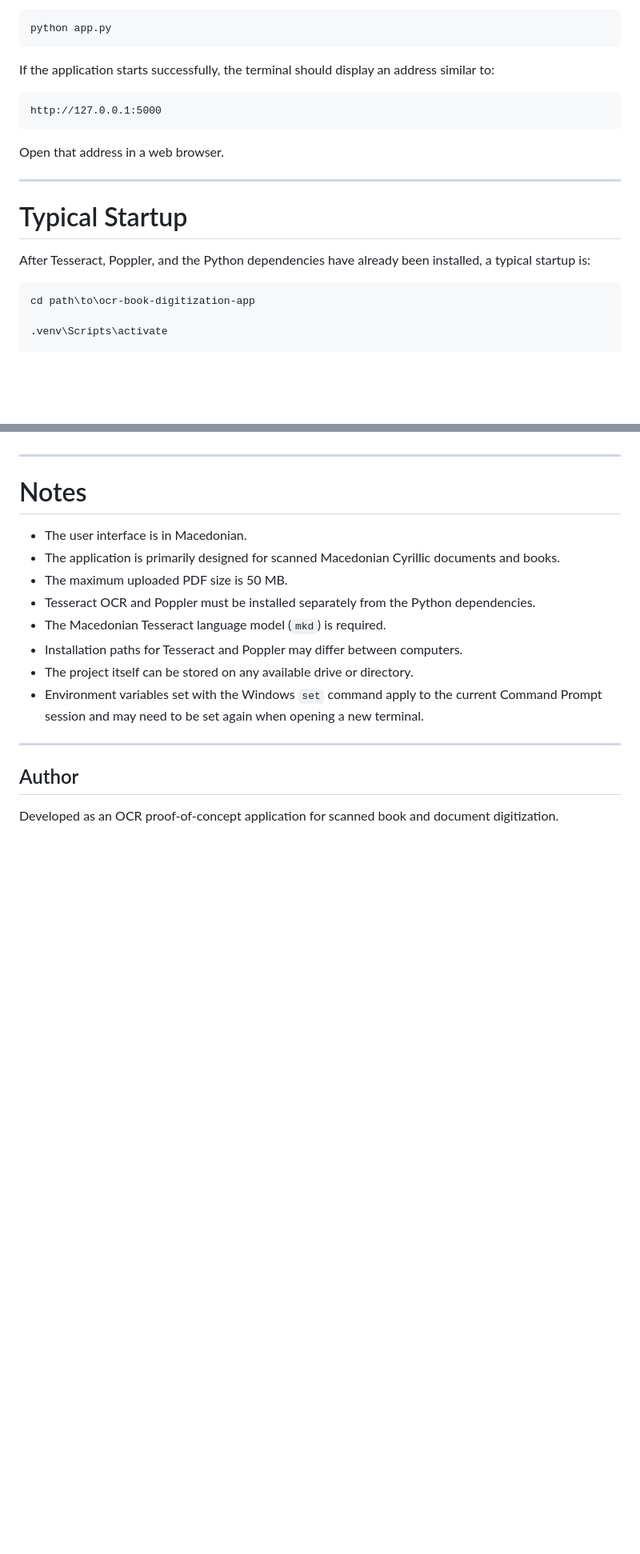
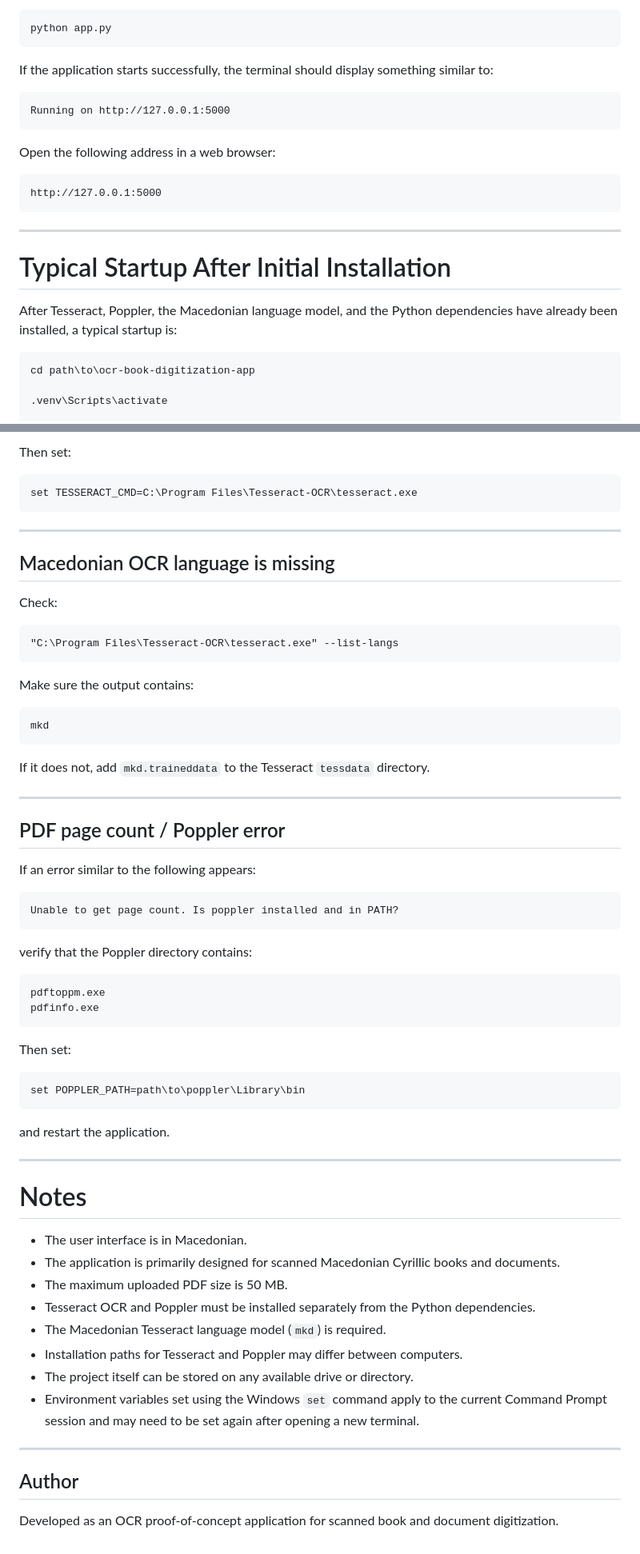
Before and after one commit to marijajancheska/ocr-book-digitization-app, a Markdown page: README.md, 2 parts joined by grey strips. Shown at 80% size. Drawn GitHub-style; blank space fills up the shorter version.

````diff
--- a/README.md
+++ b/README.md
@@ -310,19 +387,23 @@ Start the Flask application:
 python app.py
 ```
 
-If the application starts successfully, the terminal should display an address similar to:
+If the application starts successfully, the terminal should display something similar to:
+
+```text
+Running on http://127.0.0.1:5000
+```
+
+Open the following address in a web browser:
 
 ```text
 http://127.0.0.1:5000
 ```
 
-Open that address in a web browser.
-
 ---
 
-# Typical Startup
+# Typical Startup After Initial Installation
 
-After Tesseract, Poppler, and the Python dependencies have already been installed, a typical startup is:
+After Tesseract, Poppler, the Macedonian language model, and the Python dependencies have already been installed, a typical startup is:
 
 ```cmd
 cd path\to\ocr-book-digitization-app
@@ -427,16 +521,64 @@ The corrected text can be downloaded as a UTF-8 `.txt` document.
+Then set:
+
+```cmd
+set TESSERACT_CMD=C:\Program Files\Tesseract-OCR\tesseract.exe
+```
+
+---
+
+## Macedonian OCR language is missing
+
+Check:
+
+```cmd
+"C:\Program Files\Tesseract-OCR\tesseract.exe" --list-langs
+```
+
+Make sure the output contains:
+
+```text
+mkd
+```
+
+If it does not, add `mkd.traineddata` to the Tesseract `tessdata` directory.
+
+---
+
+## PDF page count / Poppler error
+
+If an error similar to the following appears:
+
+```text
+Unable to get page count. Is poppler installed and in PATH?
+```
+
+verify that the Poppler directory contains:
+
+```text
+pdftoppm.exe
+pdfinfo.exe
+```
+
+Then set:
+
+```cmd
+set POPPLER_PATH=path\to\poppler\Library\bin
+```
+
+and restart the application.
 
 ---
 
 # Notes
 
 - The user interface is in Macedonian.
-- The application is primarily designed for scanned Macedonian Cyrillic documents and books.
+- The application is primarily designed for scanned Macedonian Cyrillic books and documents.
 - The maximum uploaded PDF size is 50 MB.
 - Tesseract OCR and Poppler must be installed separately from the Python dependencies.
 - The Macedonian Tesseract language model (`mkd`) is required.
 - Installation paths for Tesseract and Poppler may differ between computers.
 - The project itself can be stored on any available drive or directory.
-- Environment variables set with the Windows `set` command apply to the current Command Prompt session and may need to be set again when opening a new terminal.
+- Environment variables set using the Windows `set` command apply to the current Command Prompt session and may need to be set again after opening a new terminal.
 
 ---
 
````
Also changed, not shown: other parts of README.md (+132 -42 lines).
